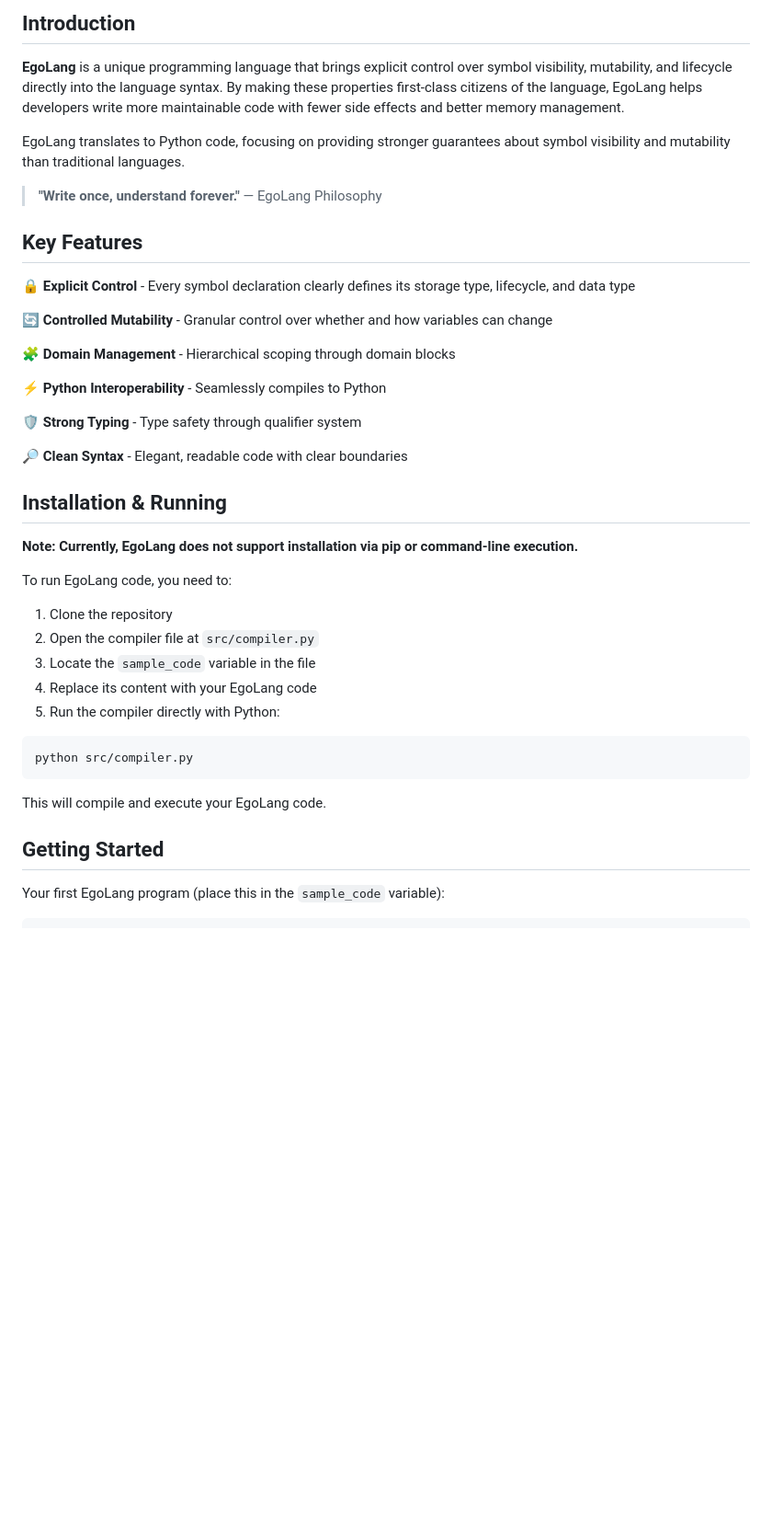
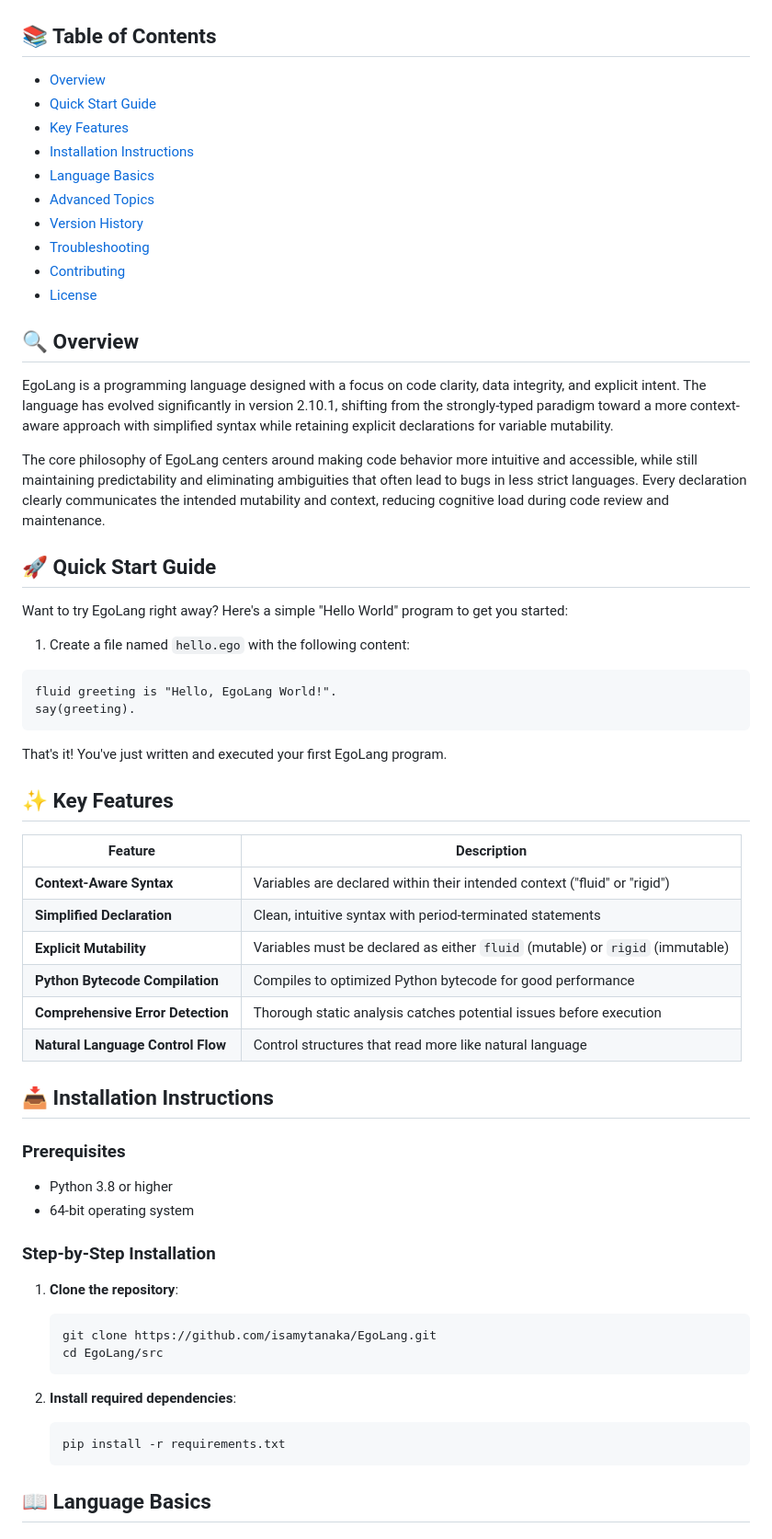
Before and after one commit to isamytanaka/EgoLang, a Markdown page: README.md, the part around one of its changes. Shown at 92% size. GitHub-like rendering; blank space fills up the shorter version.

Commit message:
Update README.md bug update - 2.10.1

````diff
--- a/README.md
+++ b/README.md
@@ -42,44 +33,68 @@ A strongly-typed programming language with explicit control over visibility and
 
-## Introduction
+</div>
 
-**EgoLang** is a unique programming language that brings explicit control over symbol visibility, mutability, and lifecycle directly into the language syntax. By making these properties first-class citizens of the language, EgoLang helps developers write more maintainable code with fewer side effects and better memory management.
+## 📚 Table of Contents
 
-EgoLang translates to Python code, focusing on providing stronger guarantees about symbol visibility and mutability than traditional languages.
+- [Overview](#-overview)
+- [Quick Start Guide](#-quick-start-guide)
+- [Key Features](#-key-features)
+- [Installation Instructions](#-installation-instructions)
+- [Language Basics](#-language-basics)
+- [Advanced Topics](#-advanced-topics)
+- [Version History](#-version-history)
+- [Troubleshooting](#-troubleshooting)
+- [Contributing](#-contributing)
+- [License](#-license)
 
-> **"Write once, understand forever."** — EgoLang Philosophy
+## 🔍 Overview
 
-## Key Features
+EgoLang is a programming language designed with a focus on code clarity, data integrity, and explicit intent. The language has evolved significantly in version 2.10.1, shifting from the strongly-typed paradigm toward a more context-aware approach with simplified syntax while retaining explicit declarations for variable mutability.
 
-🔒 **Explicit Control** - Every symbol declaration clearly defines its storage type, lifecycle, and data type
+The core philosophy of EgoLang centers around making code behavior more intuitive and accessible, while still maintaining predictability and eliminating ambiguities that often lead to bugs in less strict languages. Every declaration clearly communicates the intended mutability and context, reducing cognitive load during code review and maintenance.
 
-🔄 **Controlled Mutability** - Granular control over whether and how variables can change
+## 🚀 Quick Start Guide
 
-🧩 **Domain Management** - Hierarchical scoping through domain blocks
+Want to try EgoLang right away? Here's a simple "Hello World" program to get you started:
 
-⚡ **Python Interoperability** - Seamlessly compiles to Python
+1. Create a file named `hello.ego` with the following content:
 
-🛡️ **Strong Typing** - Type safety through qualifier system
-
-🔎 **Clean Syntax** - Elegant, readable code with clear boundaries
-
-## Installation & Running
-
-**Note: Currently, EgoLang does not support installation via pip or command-line execution.**
-
-To run EgoLang code, you need to:
-
-1. Clone the repository
-2. Open the compiler file at `src/compiler.py`
-3. Locate the `sample_code` variable in the file
-4. Replace its content with your EgoLang code
-5. Run the compiler directly with Python:
-
-```bash
-python src/compiler.py
+```
+fluid greeting is "Hello, EgoLang World!".
+say(greeting).
 ```
 
-This will compile and execute your EgoLang code.
+That's it! You've just written and executed your first EgoLang program.
 
-## Getting Started
+## ✨ Key Features
 
-Your first EgoLang program (place this in the `sample_code` variable):
+| Feature | Description |
+|---------|-------------|
+| **Context-Aware Syntax** | Variables are declared within their intended context ("fluid" or "rigid") |
+| **Simplified Declaration** | Clean, intuitive syntax with period-terminated statements |
+| **Explicit Mutability** | Variables must be declared as either `fluid` (mutable) or `rigid` (immutable) |
+| **Python Bytecode Compilation** | Compiles to optimized Python bytecode for good performance |
+| **Comprehensive Error Detection** | Thorough static analysis catches potential issues before execution |
+| **Natural Language Control Flow** | Control structures that read more like natural language |
+
+## 📥 Installation Instructions
+
+### Prerequisites
+
+- Python 3.8 or higher
+- 64-bit operating system
+
+### Step-by-Step Installation
+
+1. **Clone the repository**:
+   ```bash
+   git clone https://github.com/isamytanaka/EgoLang.git
+   cd EgoLang/src
+   ```
+
+2. **Install required dependencies**:
+   ```bash
+   pip install -r requirements.txt
+   ```
+
+## 📖 Language Basics
+
````
Also changed, not shown: other parts of README.md (+195 -178 lines).
